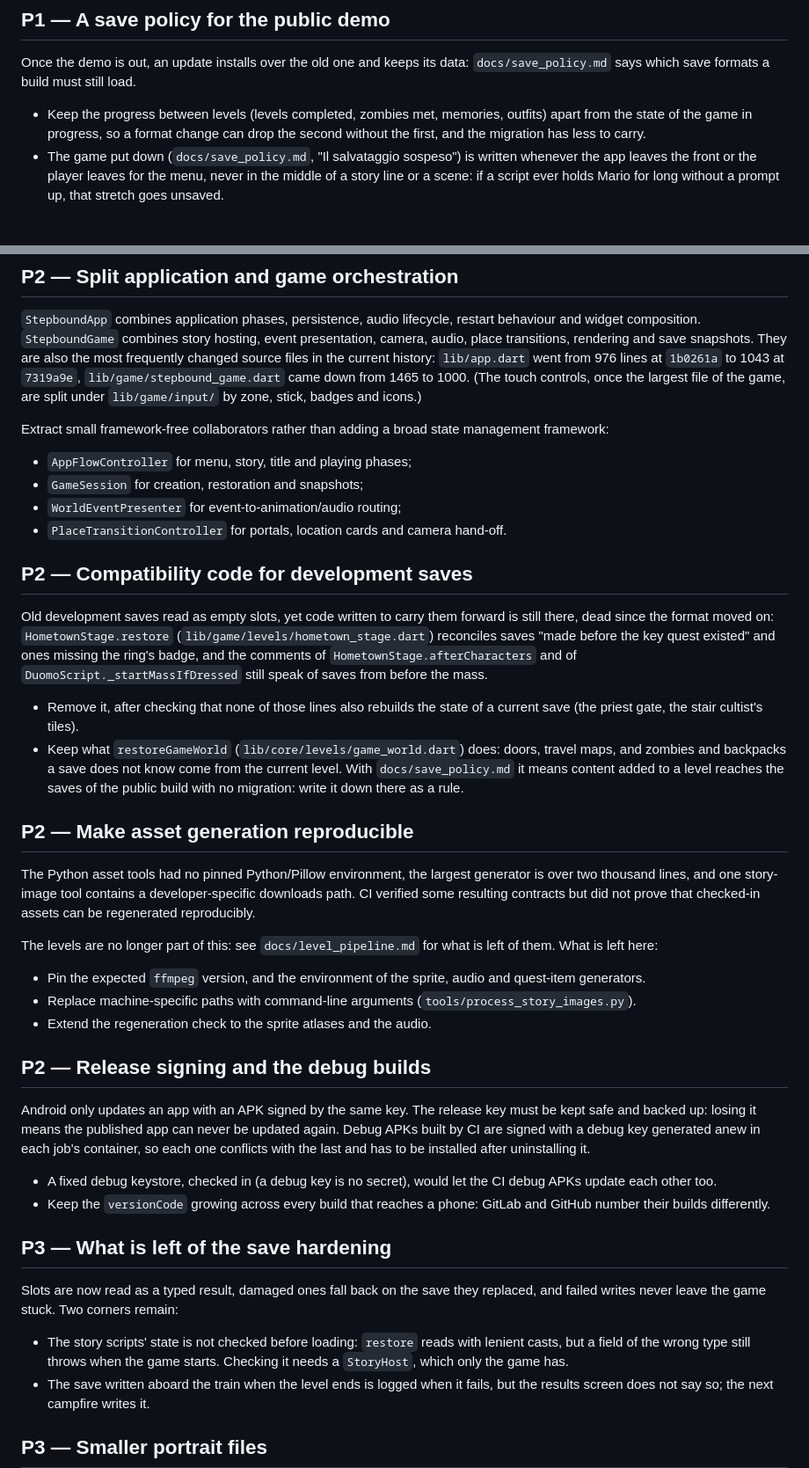
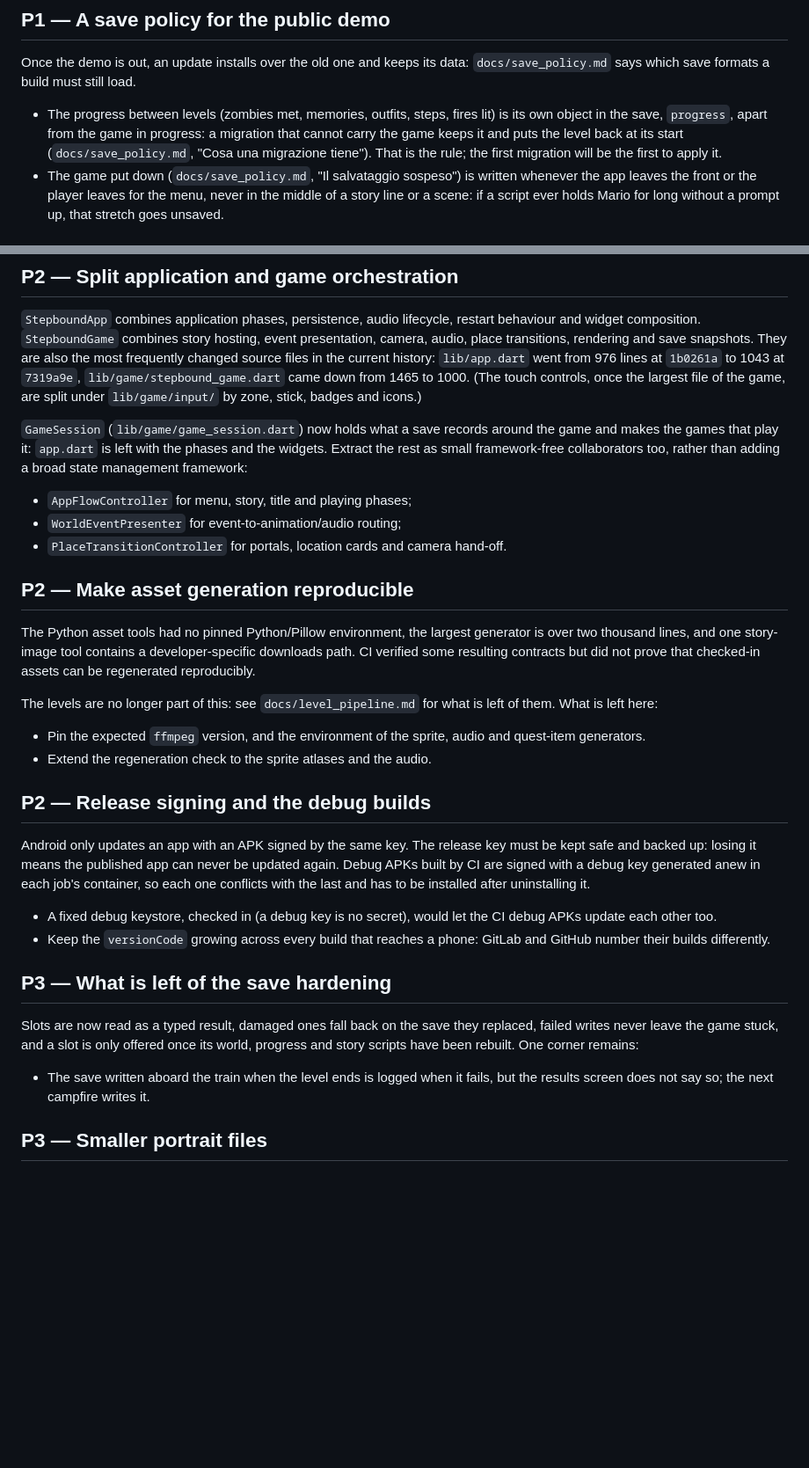
Before and after one commit to Vanni-broUser/stepbound-github, a Markdown page: docs/maintainability_and_scalability_backlog.md, 2 parts joined by grey strips. Shown at 88% size. Rendered like a GitHub page; blank space fills up the shorter version.

Commit message:
docs(backlog): toglie le voci chiuse in questa MR
Via il codice di compatibilità, il controllo degli script, GameSession,
il percorso di macchina nei tool, junitreport e levels_check; la voce sul
progresso separato registra la regola scritta in save_policy.md.

Co-Authored-By: Claude Fable 5.1 <noreply@anthropic.com>

```diff
--- a/docs/maintainability_and_scalability_backlog.md
+++ b/docs/maintainability_and_scalability_backlog.md
@@ -41,10 +41,12 @@ The numbers decide how urgent the memory items below are.
 Once the demo is out, an update installs over the old one and keeps its
 data: `docs/save_policy.md` says which save formats a build must still load.
 
-- Keep the progress between levels (levels completed, zombies met, memories,
-  outfits) apart from the state of the game in progress, so a format change
-  can drop the second without the first, and the migration has less to
-  carry.
+- The progress between levels (zombies met, memories, outfits, steps,
+  fires lit) is its own object in the save, `progress`, apart from the
+  game in progress: a migration that cannot carry the game keeps it and
+  puts the level back at its start (`docs/save_policy.md`, "Cosa una
+  migrazione tiene"). That is the rule; the first migration will be the
+  first to apply it.
 - The game put down (`docs/save_policy.md`, "Il salvataggio sospeso") is
   written whenever the app leaves the front or the player leaves for the
   menu, never in the middle of a story line or a scene: if a script ever
@@ -75,31 +77,14 @@ the current history: `lib/app.dart` went from 976 lines at `1b0261a` to
 1000. (The touch controls, once the largest file of the game, are split
 under `lib/game/input/` by zone, stick, badges and icons.)
 
-Extract small framework-free collaborators rather than adding a broad state
-management framework:
+`GameSession` (`lib/game/game_session.dart`) now holds what a save records
+around the game and makes the games that play it: `app.dart` is left with
+the phases and the widgets. Extract the rest as small framework-free
+collaborators too, rather than adding a broad state management framework:
 
 - `AppFlowController` for menu, story, title and playing phases;
-- `GameSession` for creation, restoration and snapshots;
 - `WorldEventPresenter` for event-to-animation/audio routing;
 - `PlaceTransitionController` for portals, location cards and camera hand-off.
-
-## P2 — Compatibility code for development saves
-
-Old development saves read as empty slots, yet code written to carry them
-forward is still there, dead since the format moved on:
-`HometownStage.restore` (`lib/game/levels/hometown_stage.dart`) reconciles
-saves "made before the key quest existed" and ones missing the ring's
-badge, and the comments of `HometownStage.afterCharacters` and of
-`DuomoScript._startMassIfDressed` still speak of saves from before the
-mass.
-
-- Remove it, after checking that none of those lines also rebuilds the
-  state of a current save (the priest gate, the stair cultist's tiles).
-- Keep what `restoreGameWorld` (`lib/core/levels/game_world.dart`) does:
-  doors, travel maps, and zombies and backpacks a save does not know come
-  from the current level. With `docs/save_policy.md` it means content
-  added to a level reaches the saves of the public build with no
-  migration: write it down there as a rule.
 
 ## P2 — Make asset generation reproducible
 
@@ -113,8 +98,6 @@ what is left of them. What is left here:
 
 - Pin the expected `ffmpeg` version, and the environment of the sprite, audio
   and quest-item generators.
-- Replace machine-specific paths with command-line arguments
-  (`tools/process_story_images.py`).
 - Extend the regeneration check to the sprite atlases and the audio.
 
 ## P2 — Release signing and the debug builds
@@ -133,11 +116,10 @@ last and has to be installed after uninstalling it.
 ## P3 — What is left of the save hardening
 
 Slots are now read as a typed result, damaged ones fall back on the save they
-replaced, and failed writes never leave the game stuck. Two corners remain:
+replaced, failed writes never leave the game stuck, and a slot is only
+offered once its world, progress and story scripts have been rebuilt. One
+corner remains:
 
-- The story scripts' state is not checked before loading: `restore` reads
-  with lenient casts, but a field of the wrong type still throws when the game
-  starts. Checking it needs a `StoryHost`, which only the game has.
 - The save written aboard the train when the level ends is logged when it
   fails, but the results screen does not say so; the next campfire writes it.
 
```
Also changed, not shown: other parts of docs/maintainability_and_scalability_backlog.md (+4 -6 lines).
